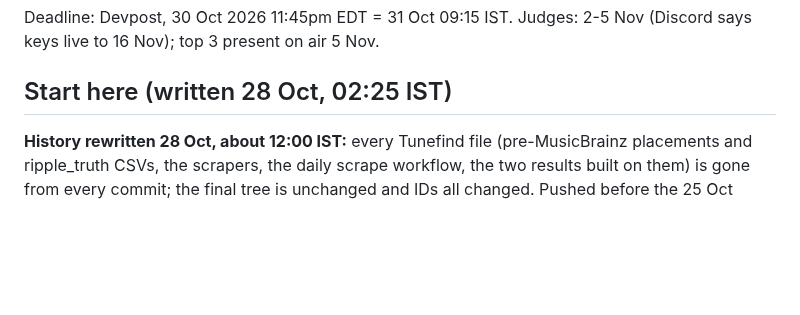
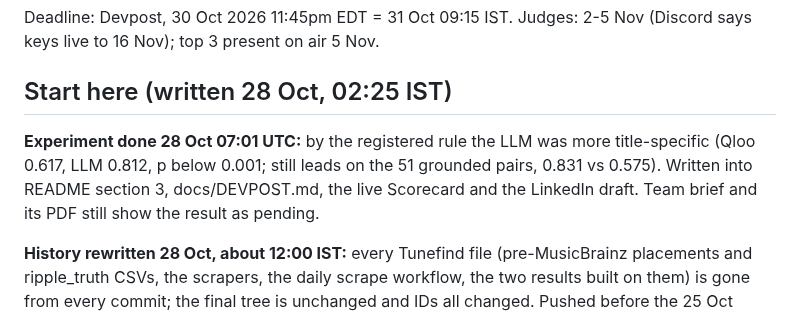
Before and after one commit to zaidwhy/aftershock, a Markdown page: HANDOFF.md, the part around the change. Drawn GitHub-style; blank space fills up the shorter version.

Commit message:
Handoff: experiment result recorded

```diff
--- a/HANDOFF.md
+++ b/HANDOFF.md
@@ -3,6 +3,8 @@
 Deadline: Devpost, 30 Oct 2026 11:45pm EDT = 31 Oct 09:15 IST. Judges: 2-5 Nov (Discord says keys live to 16 Nov); top 3 present on air 5 Nov.
 
 ## Start here (written 28 Oct, 02:25 IST)
+
+**Experiment done 28 Oct 07:01 UTC:** by the registered rule the LLM was more title-specific (Qloo 0.617, LLM 0.812, p below 0.001; still leads on the 51 grounded pairs, 0.831 vs 0.575). Written into README section 3, docs/DEVPOST.md, the live Scorecard and the LinkedIn draft. Team brief and its PDF still show the result as pending.
 
 **History rewritten 28 Oct, about 12:00 IST:** every Tunefind file (pre-MusicBrainz placements and ripple_truth CSVs, the scrapers, the daily scrape workflow, the two results built on them) is gone from every commit; the final tree is unchanged and IDs all changed. Pushed before the 25 Oct Netflix week and before the experiment ran, so every "locked before the outcome" claim still holds. Old commits stay reachable by old ID on GitHub until Zaid asks GitHub Support to purge cached views. Teammates must re-clone.
 
```
